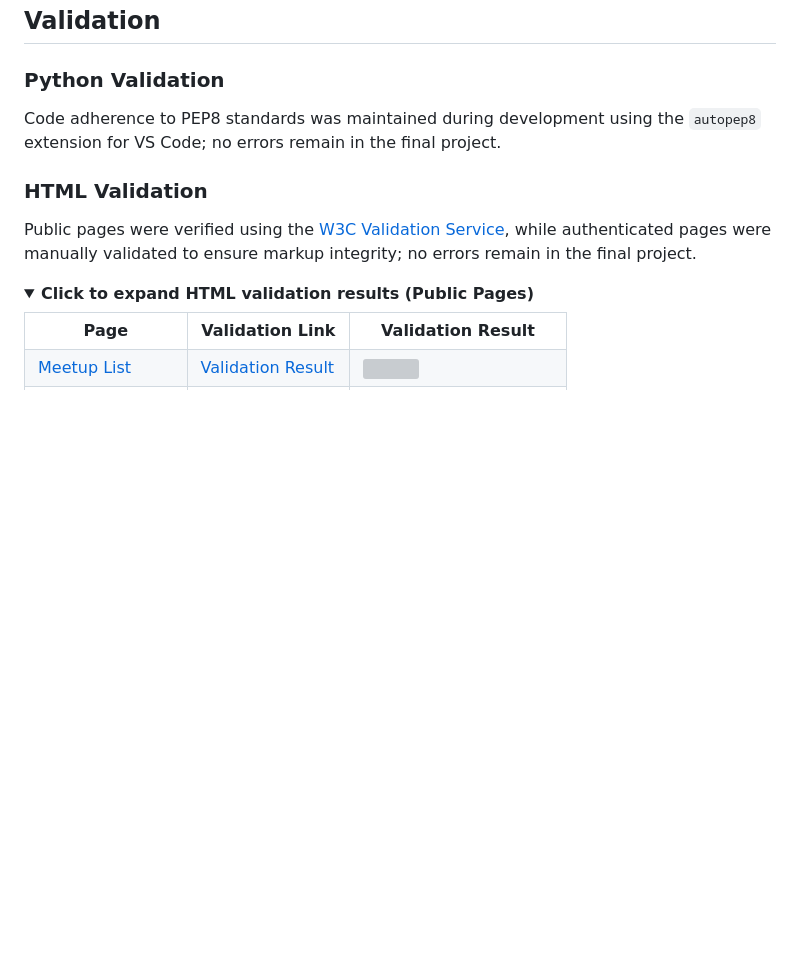
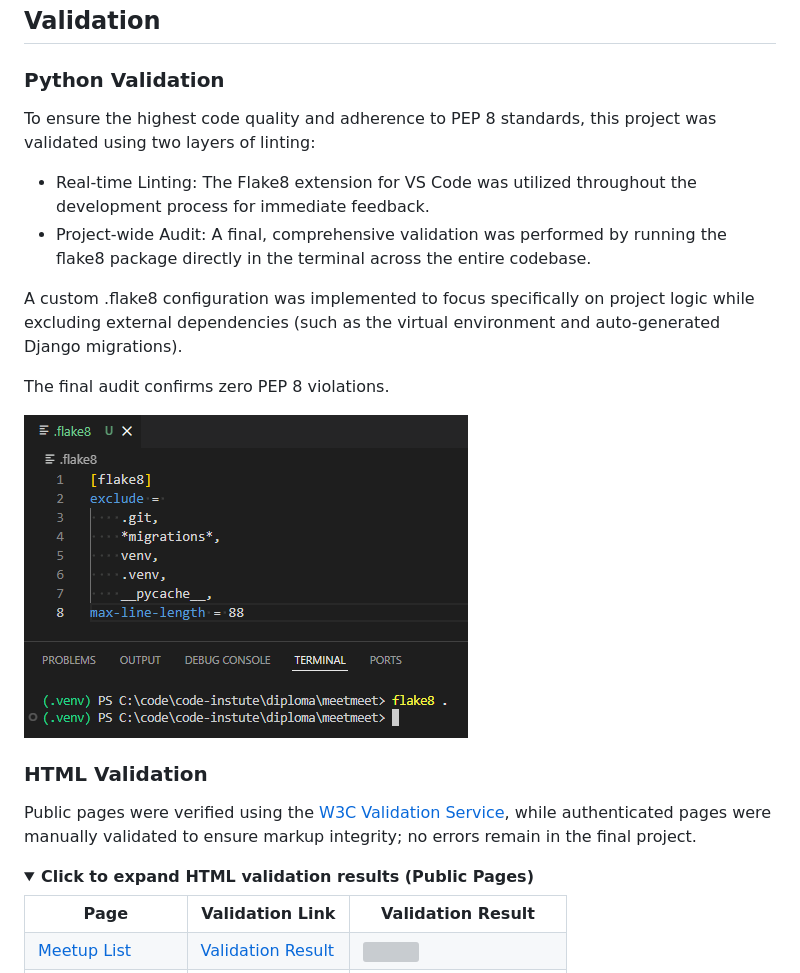
Before and after one commit to sasha-fedorov/meetmeet, a Markdown page: TESTING.md, the part around the change. GitHub-like rendering; pictures changed too: documentation/images/validation/python.png (added); folded sections open; blank space fills up the shorter version; grey boxes are pictures that could not be loaded.

Commit message:
docs: add python validation

```diff
--- a/TESTING.md
+++ b/TESTING.md
@@ -4,7 +4,17 @@
 
 ### Python Validation
 
-Code adherence to PEP8 standards was maintained during development using the `autopep8` extension for VS Code; no errors remain in the final project.
+To ensure the highest code quality and adherence to PEP 8 standards, this project was validated using two layers of linting:
+
+- Real-time Linting: The Flake8 extension for VS Code was utilized throughout the development process for immediate feedback.
+- Project-wide Audit: A final, comprehensive validation was performed by running the flake8 package directly in the terminal across the entire codebase.
+
+A custom .flake8 configuration was implemented to focus specifically on project logic while excluding external dependencies (such as the virtual environment and auto-generated Django migrations).
+
+The final audit confirms zero PEP 8 violations.
+
+![Validation Result with config](documentation/images/validation/python.png)
+
 
 ### HTML Validation
 
```
